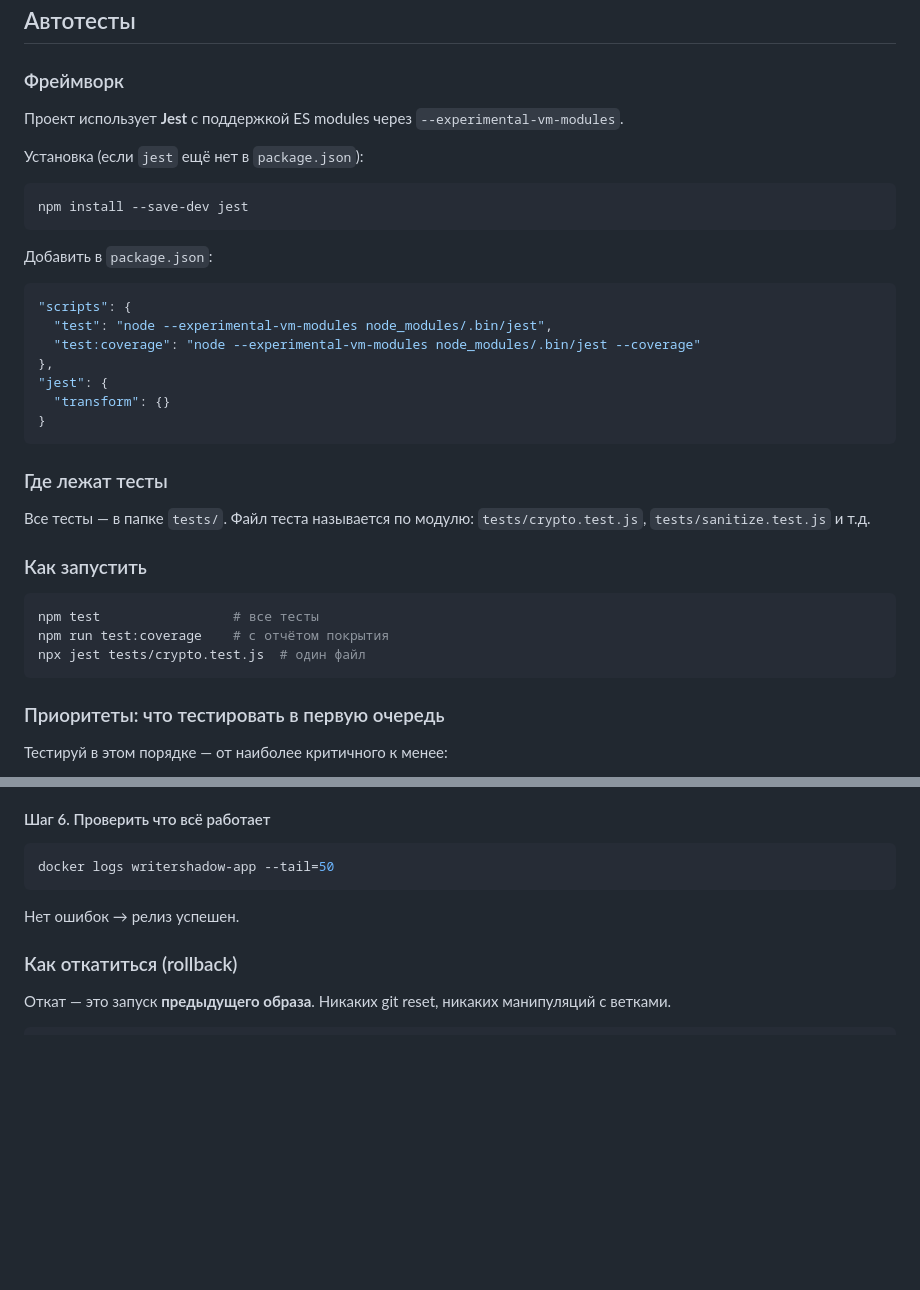
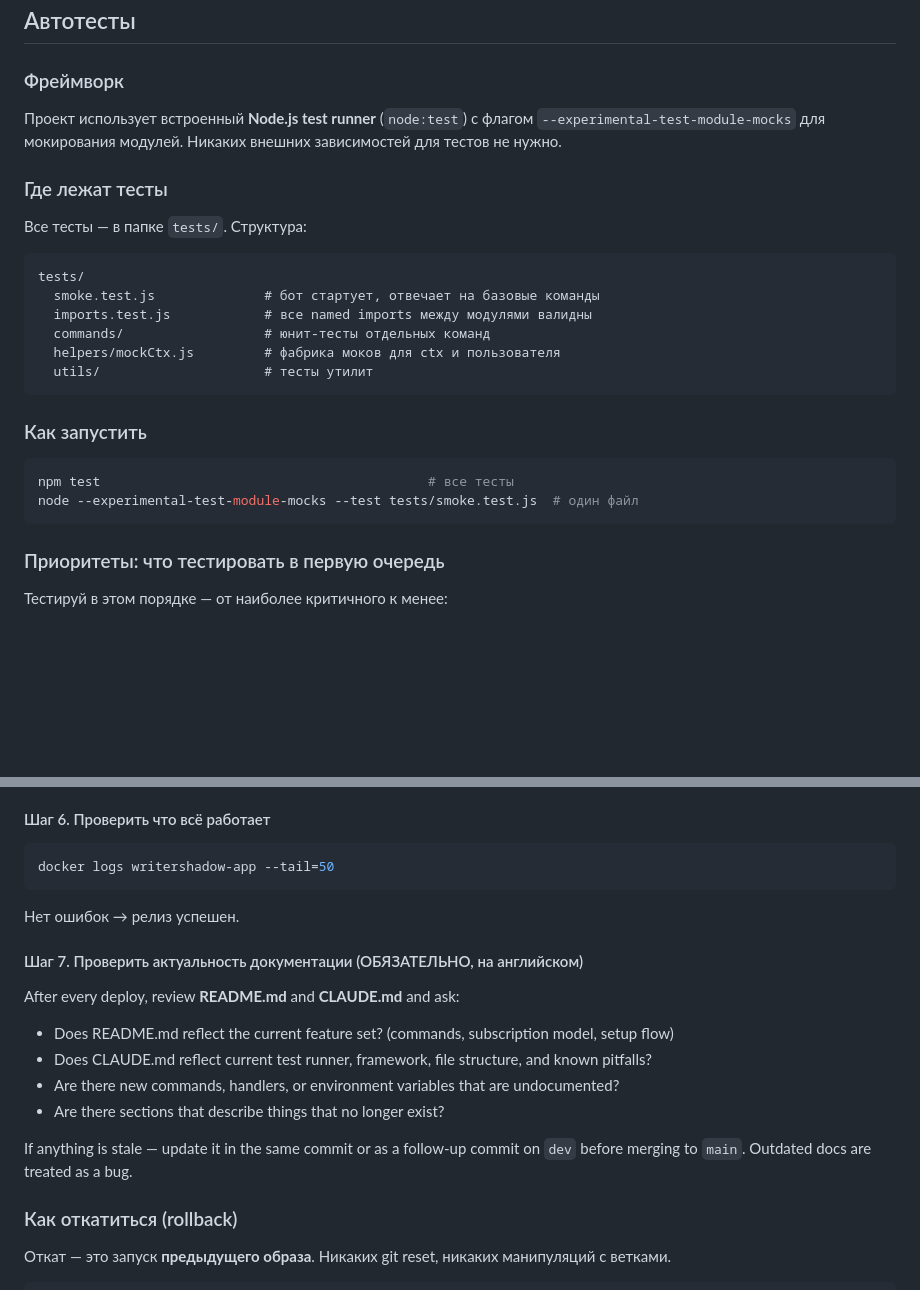
Before and after one commit to mixbez/writershadow, a Markdown page: CLAUDE.md, 2 parts joined by grey strips. Drawn GitHub-style; blank space fills up the shorter version.

Commit message:
Update CLAUDE.md: fix test runner docs, add post-deploy docs check
- Replace stale Jest instructions with actual node:test runner setup
- Add Step 7 to release checklist: review README.md and CLAUDE.md
  after every deploy to keep docs in sync with features

Co-Authored-By: Claude Sonnet 4.6 <noreply@anthropic.com>

````diff
--- a/CLAUDE.md
+++ b/CLAUDE.md
@@ -21,36 +21,26 @@
 
 ### Фреймворк
 
-Проект использует **Jest** с поддержкой ES modules через `--experimental-vm-modules`.
-
-Установка (если `jest` ещё нет в `package.json`):
-
-```bash
-npm install --save-dev jest
-```
-
-Добавить в `package.json`:
-
-```json
-"scripts": {
-  "test": "node --experimental-vm-modules node_modules/.bin/jest",
-  "test:coverage": "node --experimental-vm-modules node_modules/.bin/jest --coverage"
-},
-"jest": {
-  "transform": {}
-}
-```
+Проект использует встроенный **Node.js test runner** (`node:test`) с флагом `--experimental-test-module-mocks` для мокирования модулей. Никаких внешних зависимостей для тестов не нужно.
 
 ### Где лежат тесты
 
-Все тесты — в папке `tests/`. Файл теста называется по модулю: `tests/crypto.test.js`, `tests/sanitize.test.js` и т.д.
+Все тесты — в папке `tests/`. Структура:
+
+```
+tests/
+  smoke.test.js              # бот стартует, отвечает на базовые команды
+  imports.test.js            # все named imports между модулями валидны
+  commands/                  # юнит-тесты отдельных команд
+  helpers/mockCtx.js         # фабрика моков для ctx и пользователя
+  utils/                     # тесты утилит
+```
 
 ### Как запустить
 
 ```bash
-npm test                 # все тесты
-npm run test:coverage    # с отчётом покрытия
-npx jest tests/crypto.test.js  # один файл
+npm test                                          # все тесты
+node --experimental-test-module-mocks --test tests/smoke.test.js  # один файл
 ```
 
 ### Приоритеты: что тестировать в первую очередь
@@ -349,6 +339,17 @@ docker logs writershadow-app --tail=50
 
 Нет ошибок → релиз успешен.
 
+#### Шаг 7. Проверить актуальность документации (ОБЯЗАТЕЛЬНО, на английском)
+
+After every deploy, review **README.md** and **CLAUDE.md** and ask:
+
+- Does README.md reflect the current feature set? (commands, subscription model, setup flow)
+- Does CLAUDE.md reflect current test runner, framework, file structure, and known pitfalls?
+- Are there new commands, handlers, or environment variables that are undocumented?
+- Are there sections that describe things that no longer exist?
+
+If anything is stale — update it in the same commit or as a follow-up commit on `dev` before merging to `main`. Outdated docs are treated as a bug.
+
 ### Как откатиться (rollback)
 
 Откат — это запуск **предыдущего образа**. Никаких git reset, никаких манипуляций с ветками.
````
